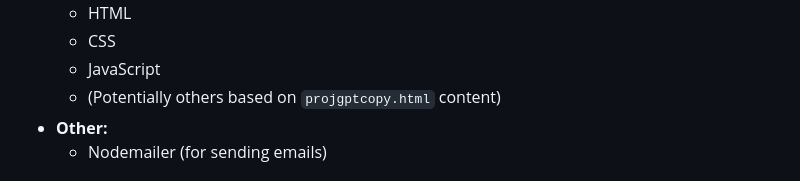
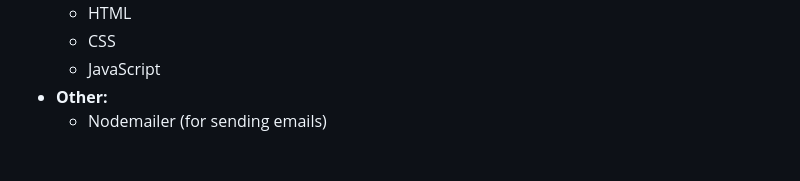
Before and after one commit to espoorthi/Event-Ease, a Markdown page: README.md, the part around the change. Rendered like a GitHub page.

```diff
--- a/README.md
+++ b/README.md
@@ -52,7 +52,6 @@ EventEase is a web application designed for booking and managing events. It feat
   - HTML
   - CSS
   - JavaScript
-  - (Potentially others based on `projgptcopy.html` content)
 - **Other:**
   - Nodemailer (for sending emails)
 
```
